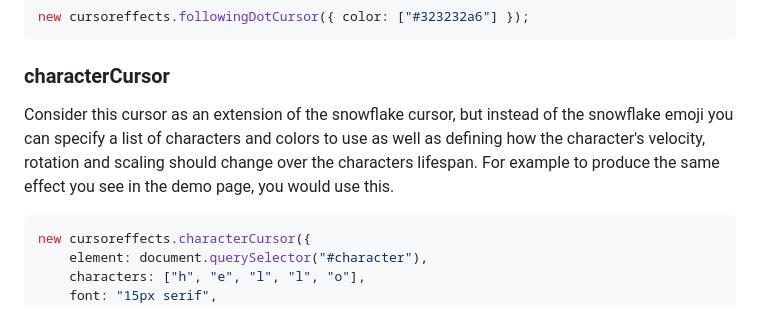
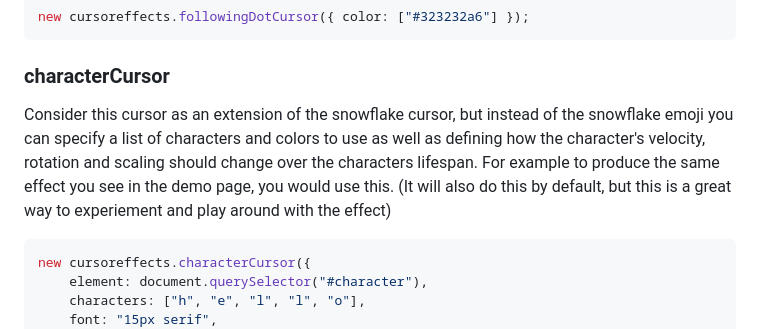
Before and after one commit to tholman/cursor-effects, a Markdown page: readme.md, the part around the change. Rendered like a GitHub page.

Commit message:
readme messin

````diff
--- a/readme.md
+++ b/readme.md
@@ -149,8 +149,7 @@ new cursoreffects.followingDotCursor({ color: ["#323232a6"] });
 
 ### characterCursor
 
-Consider this cursor as an extension of the snowflake cursor, but instead of the snowflake emoji you can specify a list of characters and colors to use as well as defining how the character's velocity, rotation and scaling should change over the characters lifespan. For example to produce the same effect you see in the demo page, you would use this.
-
+Consider this cursor as an extension of the snowflake cursor, but instead of the snowflake emoji you can specify a list of characters and colors to use as well as defining how the character's velocity, rotation and scaling should change over the characters lifespan. For example to produce the same effect you see in the demo page, you would use this. (It will also do this by default, but this is a great way to experiement and play around with the effect)
 ```js
 new cursoreffects.characterCursor({
     element: document.querySelector("#character"),
````
